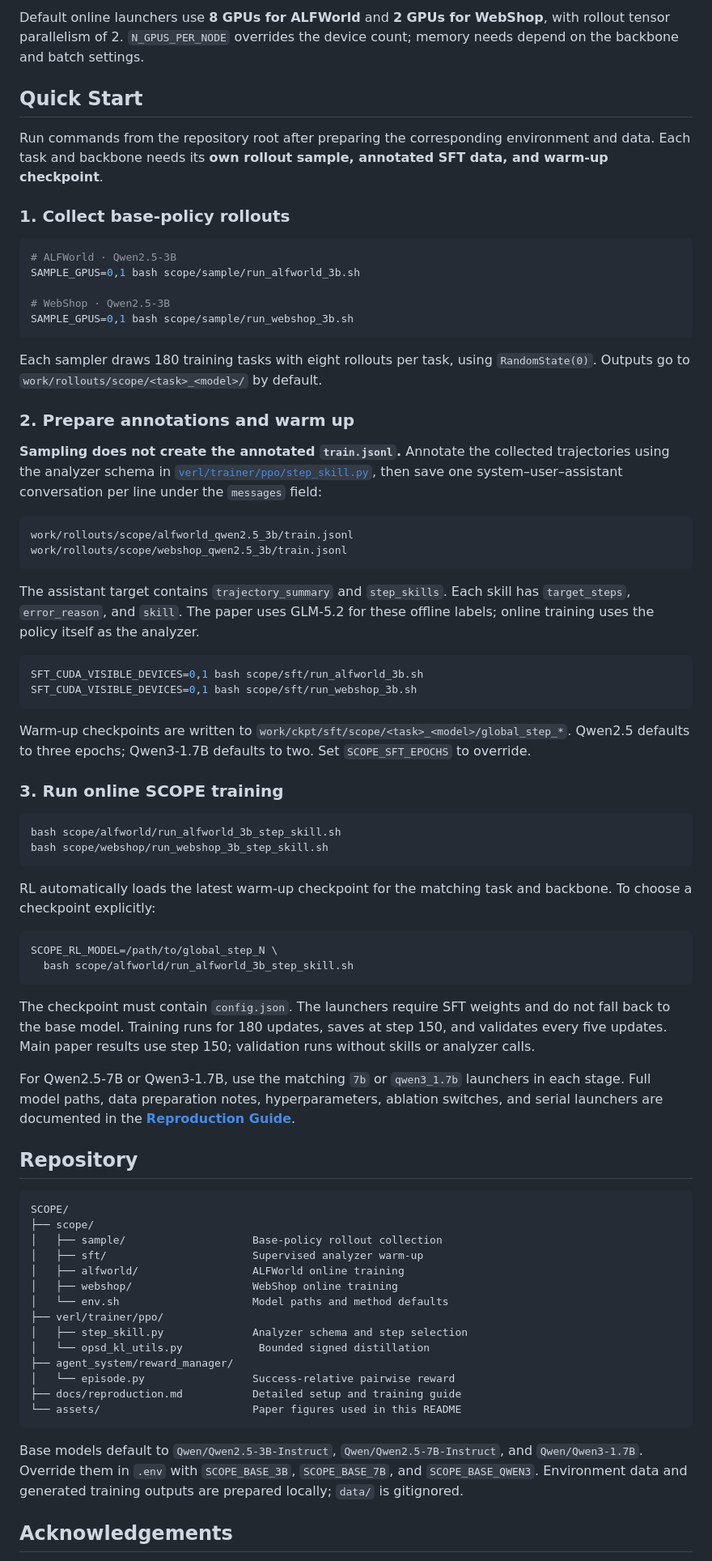
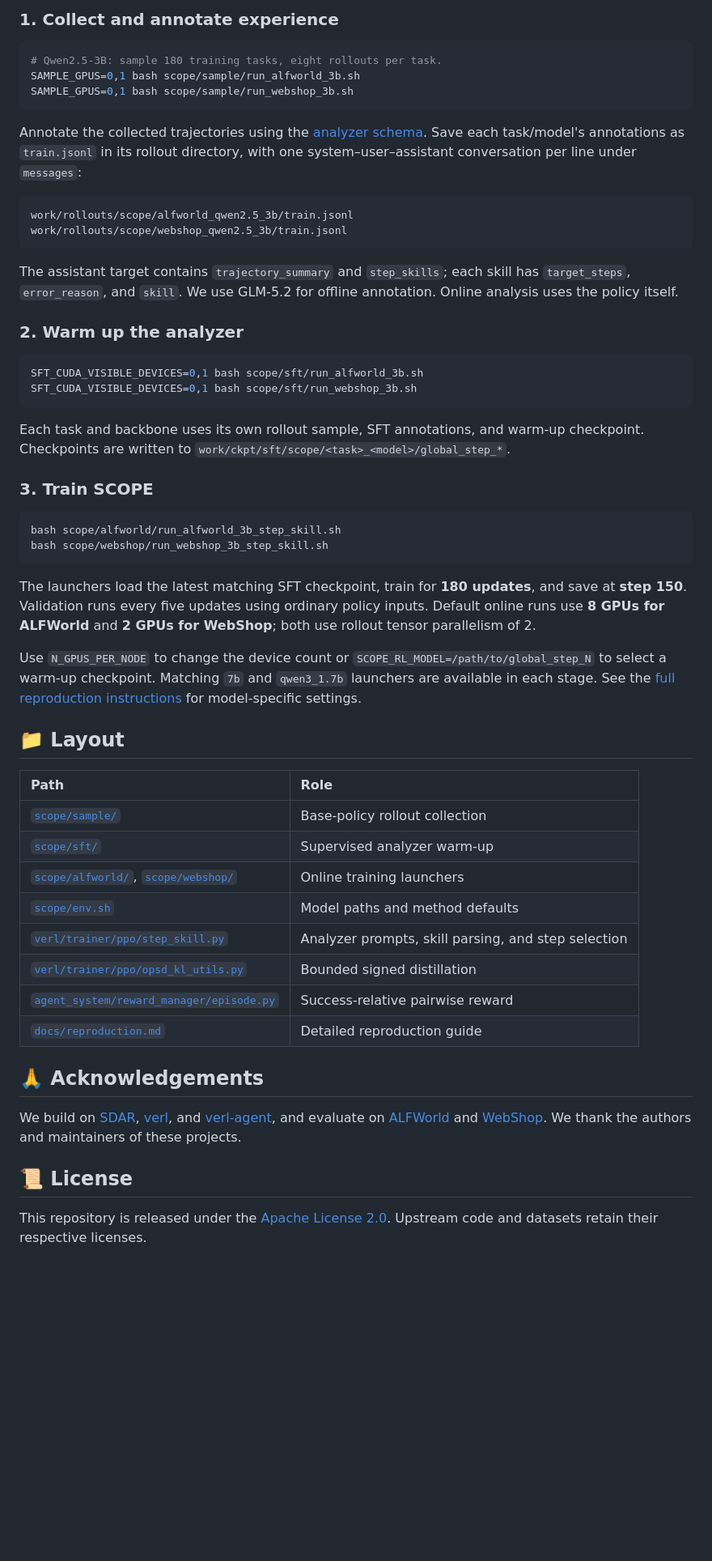
Before and after one commit to neuqrui/SCOPE, a Markdown page: README.md, the part around one of its changes. Shown at 81% size. GitHub-like rendering; blank space fills up the shorter version.

````diff
--- a/README.md
+++ b/README.md
@@ -201,80 +228,61 @@ The setup downloads `items_shuffle_1000.json` and `items_ins_v2_1000.json`. If t
 
 </details>
 
-Default online launchers use **8 GPUs for ALFWorld** and **2 GPUs for WebShop**, with rollout tensor parallelism of 2. `N_GPUS_PER_NODE` overrides the device count; memory needs depend on the backbone and batch settings.
-
-## Quick Start
-
-Run commands from the repository root after preparing the corresponding environment and data. Each task and backbone needs its **own rollout sample, annotated SFT data, and warm-up checkpoint**.
-
-### 1. Collect base-policy rollouts
+### 1. Collect and annotate experience
 
 ```bash
-# ALFWorld · Qwen2.5-3B
+# Qwen2.5-3B: sample 180 training tasks, eight rollouts per task.
 SAMPLE_GPUS=0,1 bash scope/sample/run_alfworld_3b.sh
-
-# WebShop · Qwen2.5-3B
 SAMPLE_GPUS=0,1 bash scope/sample/run_webshop_3b.sh
 ```
 
-Each sampler draws 180 training tasks with eight rollouts per task, using `RandomState(0)`. Outputs go to `work/rollouts/scope/<task>_<model>/` by default.
-
-### 2. Prepare annotations and warm up
-
-**Sampling does not create the annotated `train.jsonl`.** Annotate the collected trajectories using the analyzer schema in [`verl/trainer/ppo/step_skill.py`](verl/trainer/ppo/step_skill.py), then save one system–user–assistant conversation per line under the `messages` field:
+Annotate the collected trajectories using the [analyzer schema](verl/trainer/ppo/step_skill.py). Save each task/model's annotations as `train.jsonl` in its rollout directory, with one system–user–assistant conversation per line under `messages`:
 
 ```text
 work/rollouts/scope/alfworld_qwen2.5_3b/train.jsonl
 work/rollouts/scope/webshop_qwen2.5_3b/train.jsonl
 ```
 
-The assistant target contains `trajectory_summary` and `step_skills`. Each skill has `target_steps`, `error_reason`, and `skill`. The paper uses GLM-5.2 for these offline labels; online training uses the policy itself as the analyzer.
+The assistant target contains `trajectory_summary` and `step_skills`; each skill has `target_steps`, `error_reason`, and `skill`. We use GLM-5.2 for offline annotation. Online analysis uses the policy itself.
+
+### 2. Warm up the analyzer
 
 ```bash
 SFT_CUDA_VISIBLE_DEVICES=0,1 bash scope/sft/run_alfworld_3b.sh
 SFT_CUDA_VISIBLE_DEVICES=0,1 bash scope/sft/run_webshop_3b.sh
 ```
 
-Warm-up checkpoints are written to `work/ckpt/sft/scope/<task>_<model>/global_step_*`. Qwen2.5 defaults to three epochs; Qwen3-1.7B defaults to two. Set `SCOPE_SFT_EPOCHS` to override.
+Each task and backbone uses its own rollout sample, SFT annotations, and warm-up checkpoint. Checkpoints are written to `work/ckpt/sft/scope/<task>_<model>/global_step_*`.
 
-### 3. Run online SCOPE training
+### 3. Train SCOPE
 
 ```bash
 bash scope/alfworld/run_alfworld_3b_step_skill.sh
 bash scope/webshop/run_webshop_3b_step_skill.sh
 ```
 
-RL automatically loads the latest warm-up checkpoint for the matching task and backbone. To choose a checkpoint explicitly:
+The launchers load the latest matching SFT checkpoint, train for **180 updates**, and save at **step 150**. Validation runs every five updates using ordinary policy inputs. Default online runs use **8 GPUs for ALFWorld** and **2 GPUs for WebShop**; both use rollout tensor parallelism of 2.
 
-```bash
-SCOPE_RL_MODEL=/path/to/global_step_N \
-  bash scope/alfworld/run_alfworld_3b_step_skill.sh
-```
+Use `N_GPUS_PER_NODE` to change the device count or `SCOPE_RL_MODEL=/path/to/global_step_N` to select a warm-up checkpoint. Matching `7b` and `qwen3_1.7b` launchers are available in each stage. See the [full reproduction instructions](docs/reproduction.md) for model-specific settings.
 
-The checkpoint must contain `config.json`. The launchers require SFT weights and do not fall back to the base model. Training runs for 180 updates, saves at step 150, and validates every five updates. Main paper results use step 150; validation runs without skills or analyzer calls.
+## 📁 Layout
 
-For Qwen2.5-7B or Qwen3-1.7B, use the matching `7b` or `qwen3_1.7b` launchers in each stage. Full model paths, data preparation notes, hyperparameters, ablation switches, and serial launchers are documented in the **[Reproduction Guide](docs/reproduction.md)**.
+| Path | Role |
+| :--- | :--- |
+| [`scope/sample/`](scope/sample/) | Base-policy rollout collection |
+| [`scope/sft/`](scope/sft/) | Supervised analyzer warm-up |
+| [`scope/alfworld/`](scope/alfworld/), [`scope/webshop/`](scope/webshop/) | Online training launchers |
+| [`scope/env.sh`](scope/env.sh) | Model paths and method defaults |
+| [`verl/trainer/ppo/step_skill.py`](verl/trainer/ppo/step_skill.py) | Analyzer prompts, skill parsing, and step selection |
+| [`verl/trainer/ppo/opsd_kl_utils.py`](verl/trainer/ppo/opsd_kl_utils.py) | Bounded signed distillation |
+| [`agent_system/reward_manager/episode.py`](agent_system/reward_manager/episode.py) | Success-relative pairwise reward |
+| [`docs/reproduction.md`](docs/reproduction.md) | Detailed reproduction guide |
 
-## Repository
+## 🙏 Acknowledgements
 
-```text
-SCOPE/
-├── scope/
-│   ├── sample/                    Base-policy rollout collection
-│   ├── sft/                       Supervised analyzer warm-up
-│   ├── alfworld/                  ALFWorld online training
-│   ├── webshop/                   WebShop online training
-│   └── env.sh                     Model paths and method defaults
-├── verl/trainer/ppo/
-│   ├── step_skill.py              Analyzer schema and step selection
-│   └── opsd_kl_utils.py            Bounded signed distillation
-├── agent_system/reward_manager/
-│   └── episode.py                 Success-relative pairwise reward
-├── docs/reproduction.md           Detailed setup and training guide
-└── assets/                        Paper figures used in this README
-```
+We build on [SDAR](https://github.com/ZJU-REAL/SDAR), [verl](https://github.com/volcengine/verl), and [verl-agent](https://github.com/langfengQ/verl-agent), and evaluate on [ALFWorld](https://github.com/alfworld/alfworld) and [WebShop](https://github.com/princeton-nlp/WebShop). We thank the authors and maintainers of these projects.
 
-Base models default to `Qwen/Qwen2.5-3B-Instruct`, `Qwen/Qwen2.5-7B-Instruct`, and `Qwen/Qwen3-1.7B`. Override them in `.env` with `SCOPE_BASE_3B`, `SCOPE_BASE_7B`, and `SCOPE_BASE_QWEN3`. Environment data and generated training outputs are prepared locally; `data/` is gitignored.
+## 📜 License
 
-## Acknowledgements
+This repository is released under the [Apache License 2.0](LICENSE). Upstream code and datasets retain their respective licenses.
 
````
Also changed, not shown: other parts of README.md (+126 -101 lines), assets/README.md (+5 -0 lines), assets/scope-mascot.png (added), 1 other file.
